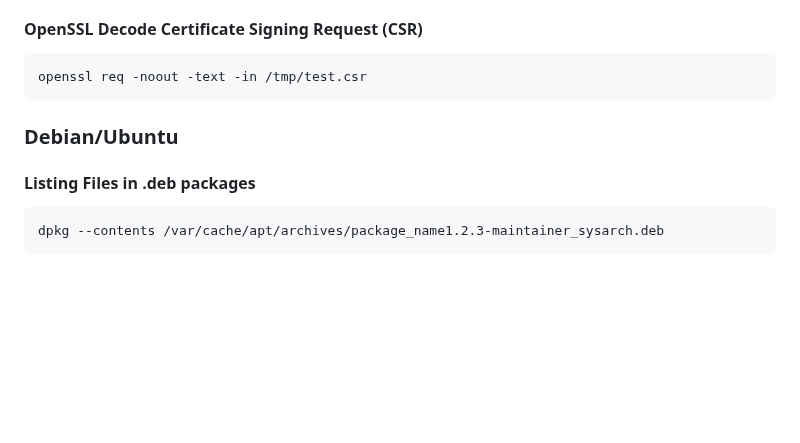
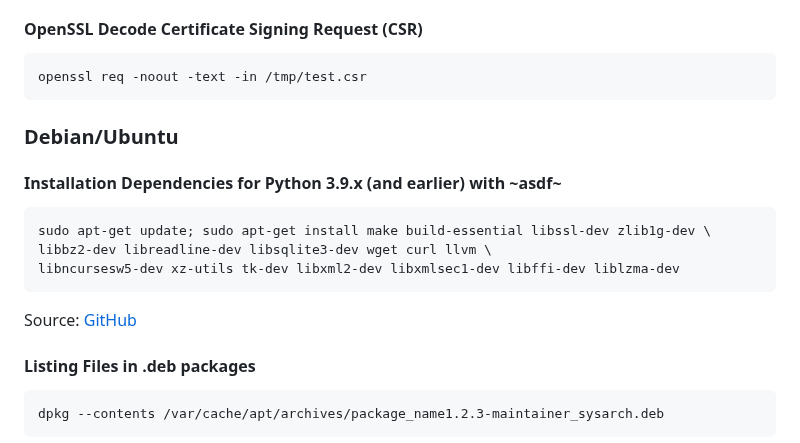
Before and after one commit to aj-stein/notebook, a Markdown page: computing/notes.md, the part around the change. Rendered like a GitHub page; blank space fills up the shorter version.

Commit message:
Notes on deps for WSL and Ubuntu install of Python 3.9.x with asdf.

````diff
--- a/computing/notes.md
+++ b/computing/notes.md
@@ -394,6 +394,16 @@ openssl req -noout -text -in /tmp/test.csr
 
 ### Debian/Ubuntu
 
+#### Installation Dependencies for Python 3.9.x (and earlier) with ~asdf~
+
+```sh
+sudo apt-get update; sudo apt-get install make build-essential libssl-dev zlib1g-dev \
+libbz2-dev libreadline-dev libsqlite3-dev wget curl llvm \
+libncursesw5-dev xz-utils tk-dev libxml2-dev libxmlsec1-dev libffi-dev liblzma-dev
+```
+
+Source: [GitHub](https://github.com/asdf-community/asdf-python/issues/119#issuecomment-1000958539)
+
 #### Listing Files in .deb packages
 
 ```
````
